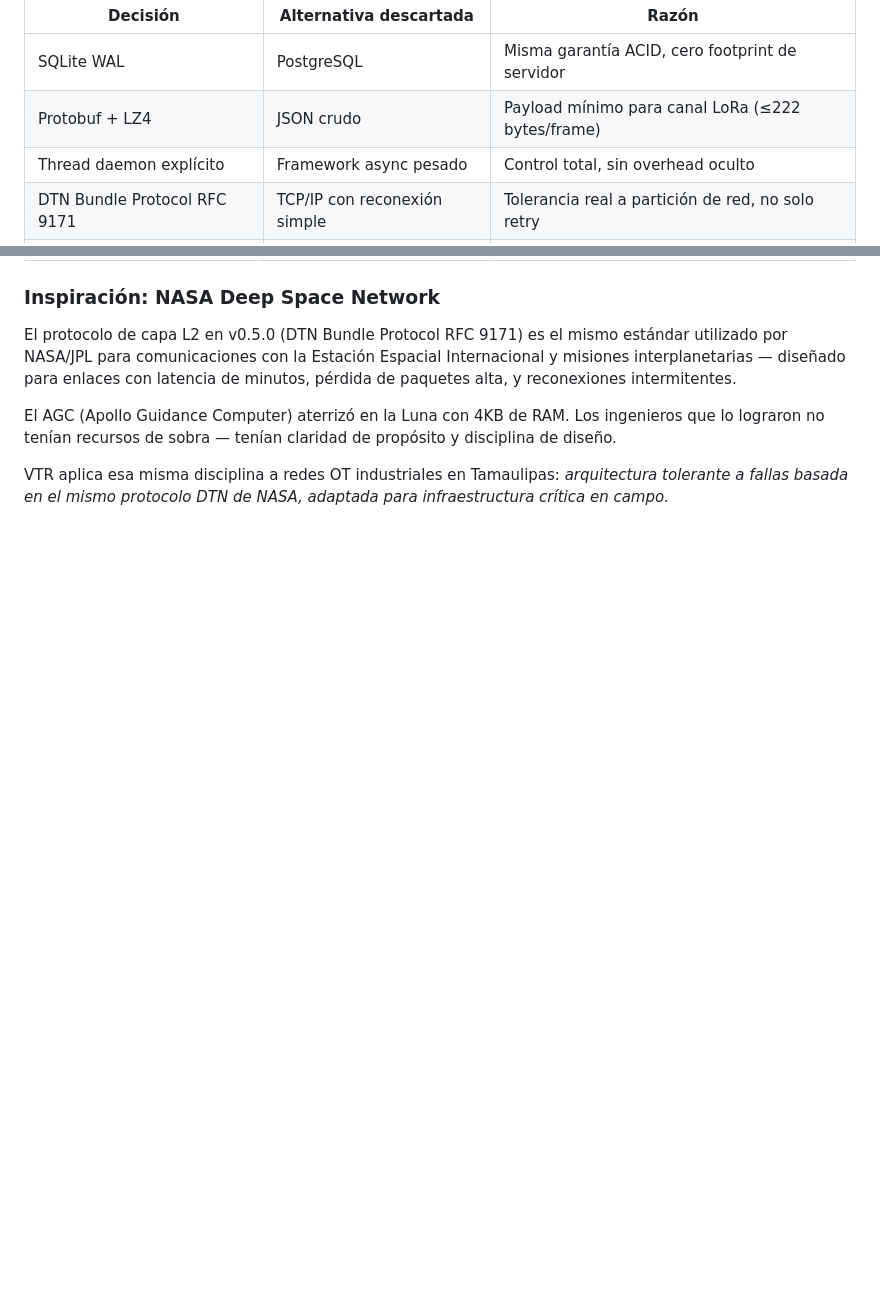
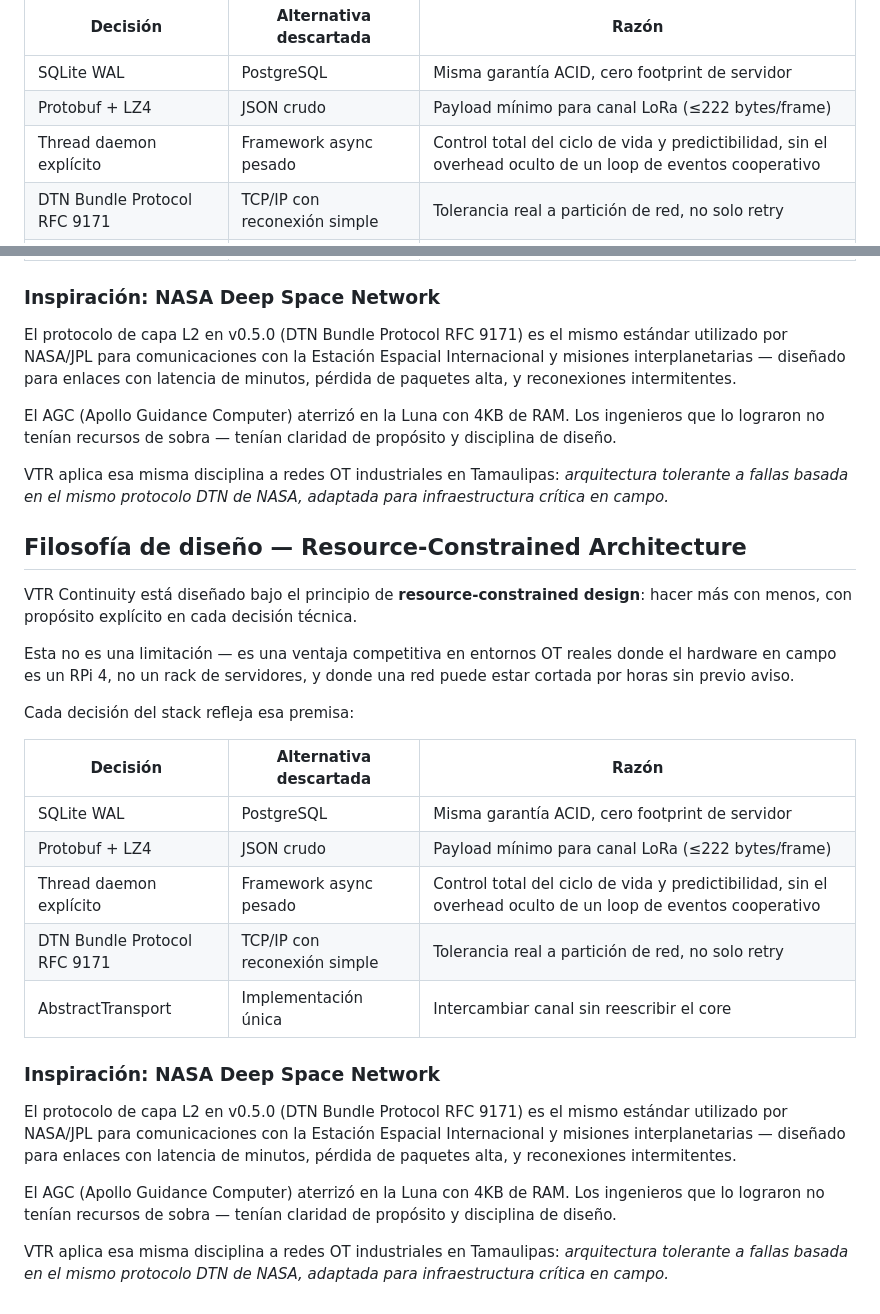
Before and after one commit to LuisCastellanos-dev/vtr-continuity, a Markdown page: README.md, 2 parts joined by grey strips. GitHub-like rendering; blank space fills up the shorter version.

```diff
--- a/README.md
+++ b/README.md
@@ -63,7 +63,7 @@ Cada decisión del stack refleja esa premisa:
 |---|---|---|
 | SQLite WAL | PostgreSQL | Misma garantía ACID, cero footprint de servidor |
 | Protobuf + LZ4 | JSON crudo | Payload mínimo para canal LoRa (≤222 bytes/frame) |
-| Thread daemon explícito | Framework async pesado | Control total, sin overhead oculto |
+| Thread daemon explícito | Framework async pesado | Control total del ciclo de vida y predictibilidad, sin el overhead oculto de un loop de eventos cooperativo |
 | DTN Bundle Protocol RFC 9171 | TCP/IP con reconexión simple | Tolerancia real a partición de red, no solo retry |
 | AbstractTransport | Implementación única | Intercambiar canal sin reescribir el core |
 
@@ -81,3 +81,38 @@ claridad de propósito y disciplina de diseño.
 VTR aplica esa misma disciplina a redes OT industriales en Tamaulipas:
 *arquitectura tolerante a fallas basada en el mismo protocolo DTN de NASA,
 adaptada para infraestructura crítica en campo.*
+
+
+## Filosofía de diseño — Resource-Constrained Architecture
+
+VTR Continuity está diseñado bajo el principio de **resource-constrained design**:
+hacer más con menos, con propósito explícito en cada decisión técnica.
+
+Esta no es una limitación — es una ventaja competitiva en entornos OT reales
+donde el hardware en campo es un RPi 4, no un rack de servidores, y donde
+una red puede estar cortada por horas sin previo aviso.
+
+Cada decisión del stack refleja esa premisa:
+
+| Decisión | Alternativa descartada | Razón |
+|---|---|---|
+| SQLite WAL | PostgreSQL | Misma garantía ACID, cero footprint de servidor |
+| Protobuf + LZ4 | JSON crudo | Payload mínimo para canal LoRa (≤222 bytes/frame) |
+| Thread daemon explícito | Framework async pesado | Control total del ciclo de vida y predictibilidad, sin el overhead oculto de un loop de eventos cooperativo |
+| DTN Bundle Protocol RFC 9171 | TCP/IP con reconexión simple | Tolerancia real a partición de red, no solo retry |
+| AbstractTransport | Implementación única | Intercambiar canal sin reescribir el core |
+
+### Inspiración: NASA Deep Space Network
+
+El protocolo de capa L2 en v0.5.0 (DTN Bundle Protocol RFC 9171) es el mismo
+estándar utilizado por NASA/JPL para comunicaciones con la Estación Espacial
+Internacional y misiones interplanetarias — diseñado para enlaces con latencia
+de minutos, pérdida de paquetes alta, y reconexiones intermitentes.
+
+El AGC (Apollo Guidance Computer) aterrizó en la Luna con 4KB de RAM.
+Los ingenieros que lo lograron no tenían recursos de sobra — tenían
+claridad de propósito y disciplina de diseño.
+
+VTR aplica esa misma disciplina a redes OT industriales en Tamaulipas:
+*arquitectura tolerante a fallas basada en el mismo protocolo DTN de NASA,
+adaptada para infraestructura crítica en campo.*
```
